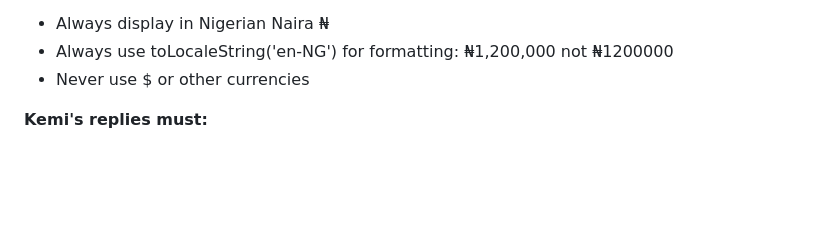
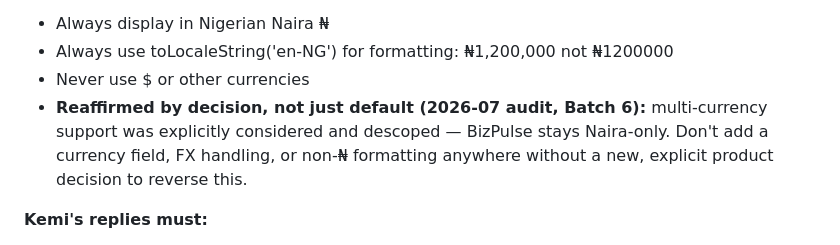
Before and after one commit to engrtee/BizPulse, a Markdown page: CLAUDE.md, the part around the change. GitHub-like rendering; blank space fills up the shorter version.

```diff
--- a/CLAUDE.md
+++ b/CLAUDE.md
@@ -134,6 +134,9 @@ Users will not come to look at their data. BizPulse must deliver insight to them
 - Always display in Nigerian Naira ₦
 - Always use toLocaleString('en-NG') for formatting: ₦1,200,000 not ₦1200000
 - Never use $ or other currencies
+- **Reaffirmed by decision, not just default (2026-07 audit, Batch 6):** multi-currency support was
+  explicitly considered and descoped — BizPulse stays Naira-only. Don't add a currency field, FX
+  handling, or non-₦ formatting anywhere without a new, explicit product decision to reverse this.
 
 **Kemi's replies must:**
 - Reference Nigerian business context specifically
```
Also changed, not shown: docs/audit-2026-07-remediation.md (+11 -1 lines).
